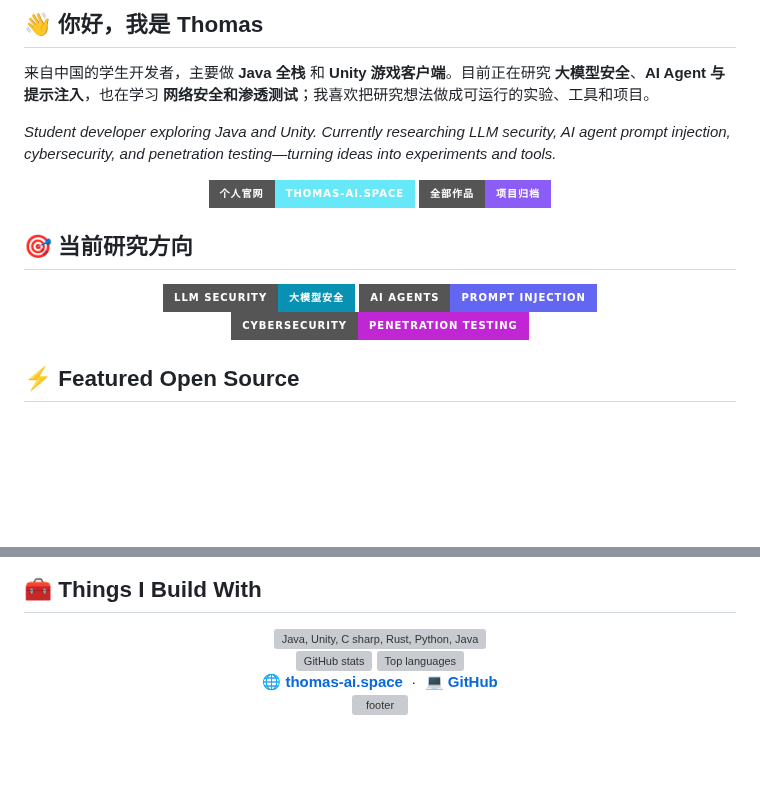
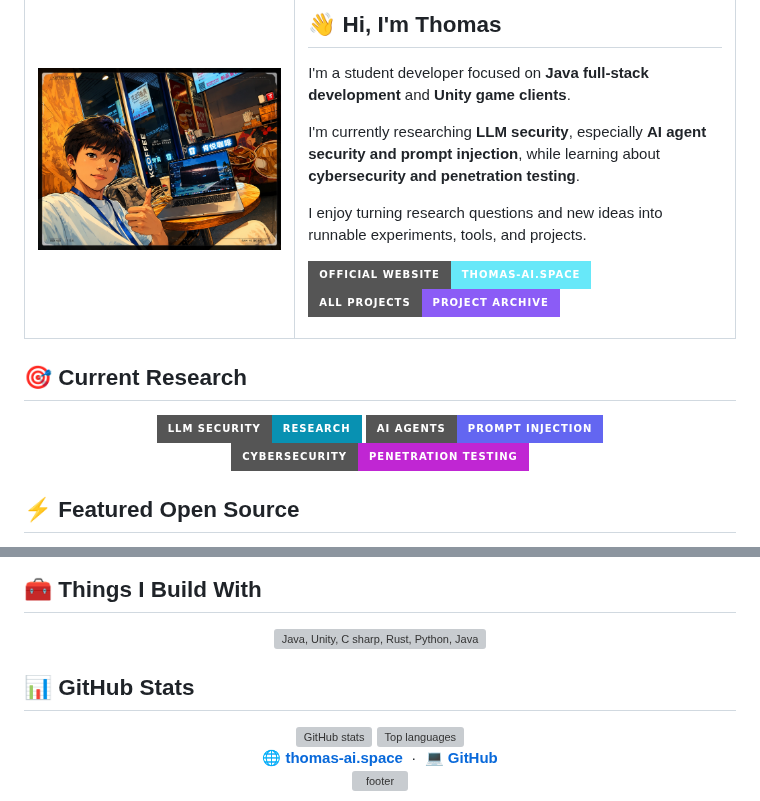
Before and after one commit to lindenthomaslin/lindenthomaslin, a Markdown page: README.md, 2 parts joined by grey strips. Drawn GitHub-style; pictures changed too: assets/thomas-at-cafe.jpg (added); badges without logos; blank space fills up the shorter version; grey boxes are pictures that could not be loaded.

Commit message:
Translate profile to English and add portrait illustration

```diff
--- a/README.md
+++ b/README.md
@@ -7,22 +7,29 @@
 </div>
 
-## 👋 你好，我是 Thomas
+<table>
+  <tr>
+    <td width="38%" align="center" valign="middle">
+      <img src="assets/thomas-at-cafe.jpg" alt="Anime-style illustration of Thomas working on a laptop at a café" width="100%">
+    </td>
+    <td width="62%" valign="middle">
+      <h2>👋 Hi, I'm Thomas</h2>
+      <p>I'm a student developer focused on <strong>Java full-stack development</strong> and <strong>Unity game clients</strong>.</p>
+      <p>I'm currently researching <strong>LLM security</strong>, especially <strong>AI agent security and prompt injection</strong>, while learning about <strong>cybersecurity and penetration testing</strong>.</p>
+      <p>I enjoy turning research questions and new ideas into runnable experiments, tools, and projects.</p>
+      <p>
+        <a href="https://thomas-ai.space/"><img src="https://img.shields.io/badge/Official%20Website-thomas--ai.space-67E8F9?style=for-the-badge&logo=astro&logoColor=0B1020" alt="Official website"></a>
+        <a href="https://thomas-ai.space/code"><img src="https://img.shields.io/badge/All%20Projects-Project%20Archive-8B5CF6?style=for-the-badge&logo=github&logoColor=white" alt="Project archive"></a>
+      </p>
+    </td>
+  </tr>
+</table>
 
-来自中国的学生开发者，主要做 **Java 全栈** 和 **Unity 游戏客户端**。目前正在研究 **大模型安全**、**AI Agent 与提示注入**，也在学习 **网络安全和渗透测试**；我喜欢把研究想法做成可运行的实验、工具和项目。
-
-*Student developer exploring Java and Unity. Currently researching LLM security, AI agent prompt injection, cybersecurity, and penetration testing—turning ideas into experiments and tools.*
+## 🎯 Current Research
 
 <div align="center">
-  <a href="https://thomas-ai.space/"><img src="https://img.shields.io/badge/个人官网-thomas--ai.space-67E8F9?style=for-the-badge&logo=astro&logoColor=0B1020" alt="个人官网"></a>
-  <a href="https://thomas-ai.space/code"><img src="https://img.shields.io/badge/全部作品-项目归档-8B5CF6?style=for-the-badge&logo=github&logoColor=white" alt="项目归档"></a>
-</div>
-
-## 🎯 当前研究方向
-
-<div align="center">
-  <img src="https://img.shields.io/badge/LLM%20Security-大模型安全-0891B2?style=for-the-badge&logo=openai&logoColor=white" alt="大模型安全">
-  <img src="https://img.shields.io/badge/AI%20Agents-Prompt%20Injection-6366F1?style=for-the-badge&logo=probot&logoColor=white" alt="AI Agent 与提示注入">
-  <img src="https://img.shields.io/badge/Cybersecurity-Penetration%20Testing-C026D3?style=for-the-badge&logo=kalilinux&logoColor=white" alt="网络安全与渗透测试">
+  <img src="https://img.shields.io/badge/LLM%20Security-Research-0891B2?style=for-the-badge&logo=openai&logoColor=white" alt="LLM security research">
+  <img src="https://img.shields.io/badge/AI%20Agents-Prompt%20Injection-6366F1?style=for-the-badge&logo=probot&logoColor=white" alt="AI agent security and prompt injection">
+  <img src="https://img.shields.io/badge/Cybersecurity-Penetration%20Testing-C026D3?style=for-the-badge&logo=kalilinux&logoColor=white" alt="Cybersecurity and penetration testing">
 </div>
 
 ## ⚡ Featured Open Source
@@ -50,6 +57,8 @@
   <img src="https://skillicons.dev/icons?i=java,unity,cs,rust,python,js,ts,git&theme=dark&perline=8" alt="Java, Unity, C sharp, Rust, Python, JavaScript, TypeScript, Git">
 </div>
 
+## 📊 GitHub Stats
+
 <div align="center">
   <img src="https://github-readme-stats.vercel.app/api?username=lindenthomaslin&show_icons=true&hide_border=true&bg_color=0B1020&title_color=67E8F9&text_color=C7D2FE&icon_color=A78BFA&rank_icon=github" height="165" alt="GitHub stats">
   <img src="https://github-readme-stats.vercel.app/api/top-langs/?username=lindenthomaslin&layout=compact&hide_border=true&bg_color=0B1020&title_color=67E8F9&text_color=C7D2FE&langs_count=6" height="165" alt="Top languages">
```
Also changed, not shown: other parts of README.md (+1 -1 lines).
